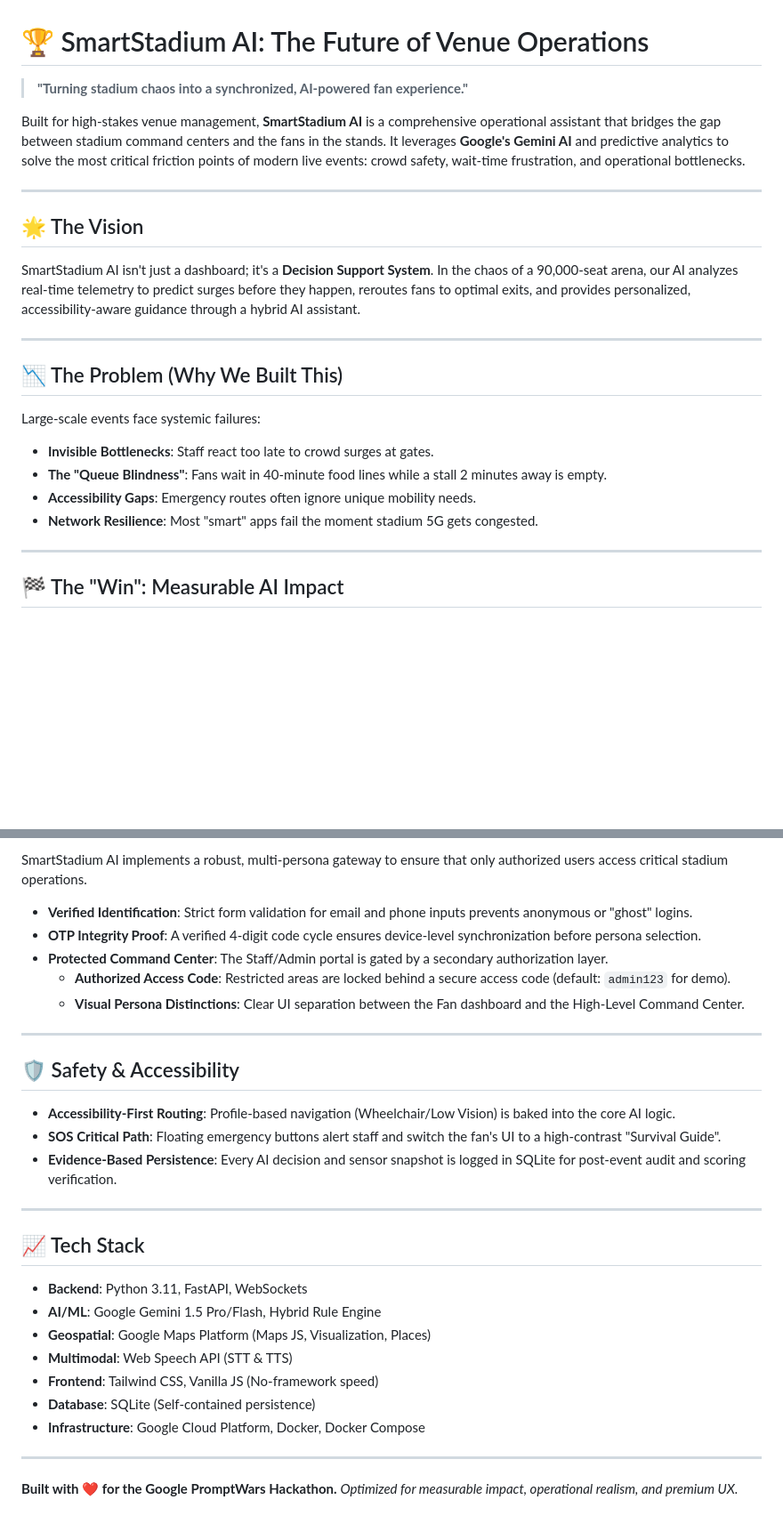
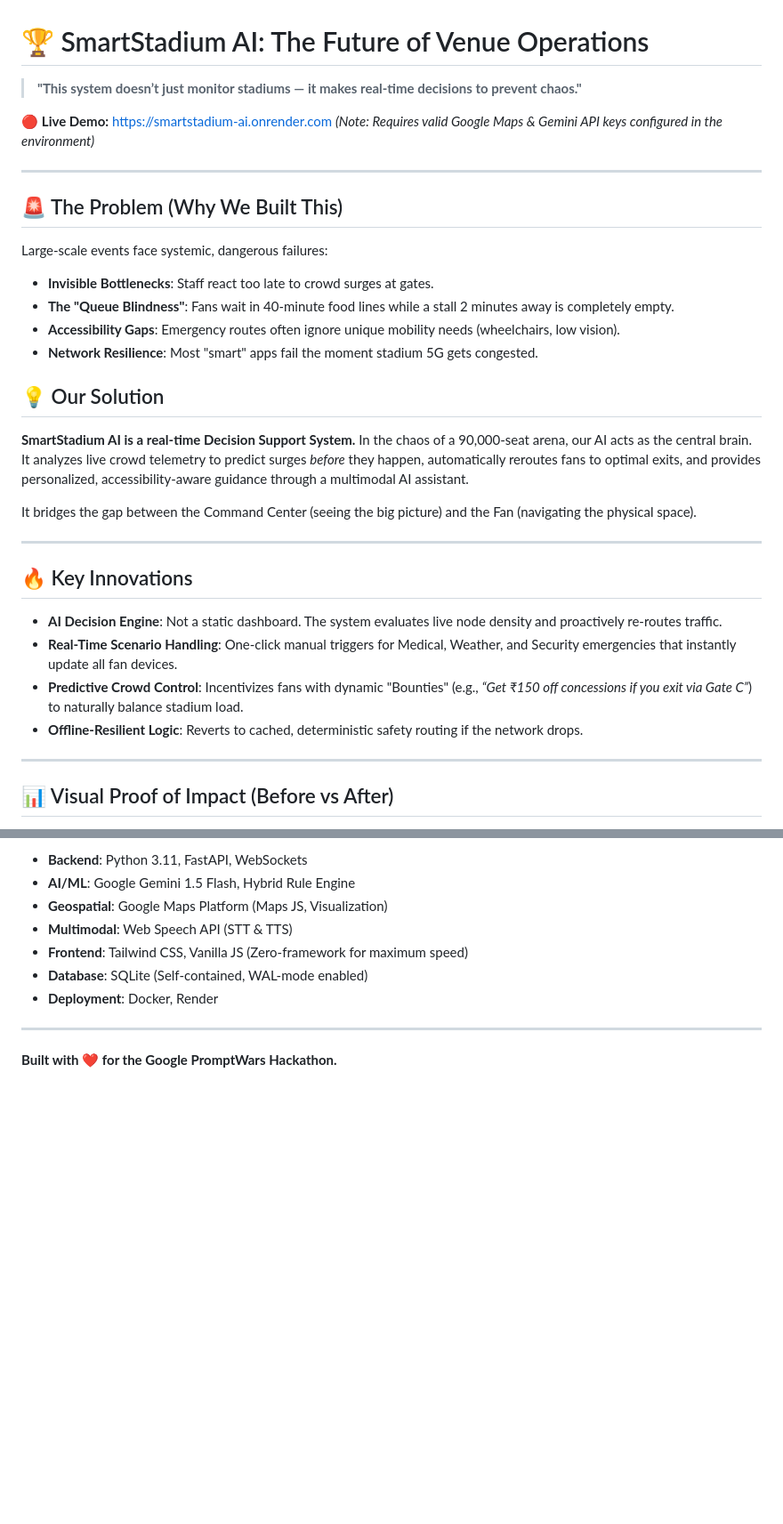
Before and after one commit to RiyanshiVerma-11/SmartStadium-AI, a Markdown page: README.md, 2 parts joined by grey strips. Shown at 89% size. GitHub-like rendering; blank space fills up the shorter version.

```diff
--- a/README.md
+++ b/README.md
@@ -1,26 +1,36 @@
 # 🏆 SmartStadium AI: The Future of Venue Operations
 
-> **"Turning stadium chaos into a synchronized, AI-powered fan experience."**
+> **"This system doesn’t just monitor stadiums — it makes real-time decisions to prevent chaos."**
 
-Built for high-stakes venue management, **SmartStadium AI** is a comprehensive operational assistant that bridges the gap between stadium command centers and the fans in the stands. It leverages **Google's Gemini AI** and predictive analytics to solve the most critical friction points of modern live events: crowd safety, wait-time frustration, and operational bottlenecks.
+🔴 **Live Demo:** [https://smartstadium-ai.onrender.com](https://smartstadium-ai.onrender.com)
+*(Note: Requires valid Google Maps & Gemini API keys configured in the environment)*
 
 ---
 
-## 🌟 The Vision
+## 🚨 The Problem (Why We Built This)
 
-SmartStadium AI isn't just a dashboard; it's a **Decision Support System**. In the chaos of a 90,000-seat arena, our AI analyzes real-time telemetry to predict surges before they happen, reroutes fans to optimal exits, and provides personalized, accessibility-aware guidance through a hybrid AI assistant.
+Large-scale events face systemic, dangerous failures:
+- **Invisible Bottlenecks**: Staff react too late to crowd surges at gates.
+- **The "Queue Blindness"**: Fans wait in 40-minute food lines while a stall 2 minutes away is completely empty.
+- **Accessibility Gaps**: Emergency routes often ignore unique mobility needs (wheelchairs, low vision).
+- **Network Resilience**: Most "smart" apps fail the moment stadium 5G gets congested.
+
+## 💡 Our Solution
+
+**SmartStadium AI is a real-time Decision Support System.** In the chaos of a 90,000-seat arena, our AI acts as the central brain. It analyzes live crowd telemetry to predict surges *before* they happen, automatically reroutes fans to optimal exits, and provides personalized, accessibility-aware guidance through a multimodal AI assistant.
+
+It bridges the gap between the Command Center (seeing the big picture) and the Fan (navigating the physical space).
 
 ---
 
-## 📉 The Problem (Why We Built This)
+## 🔥 Key Innovations
 
-Large-scale events face systemic failures:
-- **Invisible Bottlenecks**: Staff react too late to crowd surges at gates.
-- **The "Queue Blindness"**: Fans wait in 40-minute food lines while a stall 2 minutes away is empty.
-- **Accessibility Gaps**: Emergency routes often ignore unique mobility needs.
-- **Network Resilience**: Most "smart" apps fail the moment stadium 5G gets congested.
+- **AI Decision Engine**: Not a static dashboard. The system evaluates live node density and proactively re-routes traffic.
+- **Real-Time Scenario Handling**: One-click manual triggers for Medical, Weather, and Security emergencies that instantly update all fan devices.
+- **Predictive Crowd Control**: Incentivizes fans with dynamic "Bounties" (e.g., *“Get ₹150 off concessions if you exit via Gate C”*) to naturally balance stadium load.
+- **Offline-Resilient Logic**: Reverts to cached, deterministic safety routing if the network drops.
 
 ---
 
-## 🏁 The "Win": Measurable AI Impact
+## 📊 Visual Proof of Impact (Before vs After)
 
@@ -122,32 +156,11 @@ uvicorn app.main:app --reload
 
-SmartStadium AI implements a robust, multi-persona gateway to ensure that only authorized users access critical stadium operations.
-
-- **Verified Identification**: Strict form validation for email and phone inputs prevents anonymous or "ghost" logins.
-- **OTP Integrity Proof**: A verified 4-digit code cycle ensures device-level synchronization before persona selection.
-- **Protected Command Center**: The Staff/Admin portal is gated by a secondary authorization layer.
-    - **Authorized Access Code**: Restricted areas are locked behind a secure access code (default: `admin123` for demo).
-    - **Visual Persona Distinctions**: Clear UI separation between the Fan dashboard and the High-Level Command Center.
+- **Backend**: Python 3.11, FastAPI, WebSockets
+- **AI/ML**: Google Gemini 1.5 Flash, Hybrid Rule Engine
+- **Geospatial**: Google Maps Platform (Maps JS, Visualization)
+- **Multimodal**: Web Speech API (STT & TTS)
+- **Frontend**: Tailwind CSS, Vanilla JS (Zero-framework for maximum speed)
+- **Database**: SQLite (Self-contained, WAL-mode enabled)
+- **Deployment**: Docker, Render
 
 ---
-
-## 🛡️ Safety & Accessibility
-
-- **Accessibility-First Routing**: Profile-based navigation (Wheelchair/Low Vision) is baked into the core AI logic.
-- **SOS Critical Path**: Floating emergency buttons alert staff and switch the fan's UI to a high-contrast "Survival Guide".
-- **Evidence-Based Persistence**: Every AI decision and sensor snapshot is logged in SQLite for post-event audit and scoring verification.
-
----
-
-## 📈 Tech Stack
-- **Backend**: Python 3.11, FastAPI, WebSockets
-- **AI/ML**: Google Gemini 1.5 Pro/Flash, Hybrid Rule Engine
-- **Geospatial**: Google Maps Platform (Maps JS, Visualization, Places)
-- **Multimodal**: Web Speech API (STT & TTS)
-- **Frontend**: Tailwind CSS, Vanilla JS (No-framework speed)
-- **Database**: SQLite (Self-contained persistence)
-- **Infrastructure**: Google Cloud Platform, Docker, Docker Compose
-
----
-
 **Built with ❤️ for the Google PromptWars Hackathon.**
-*Optimized for measurable impact, operational realism, and premium UX.*
```
Also changed, not shown: other parts of README.md (+76 -52 lines).
